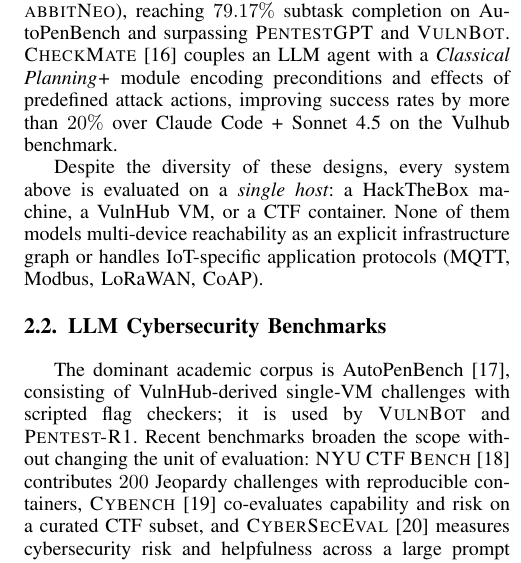
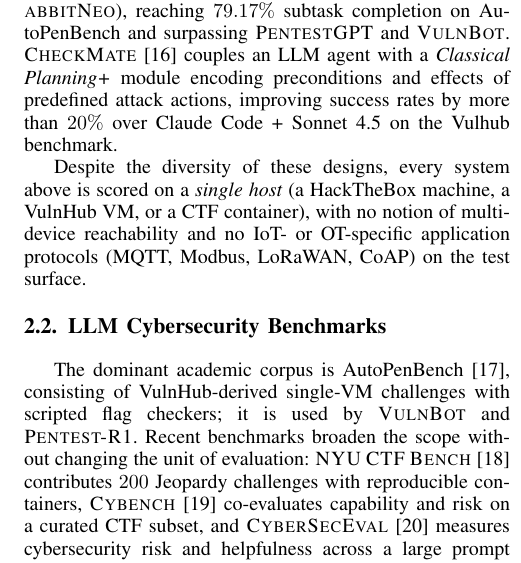
Before and after one commit to Tanguyvans/LANCE, a LaTeX paper (paper/paper_full.tex): part of one column of page 2 of 10, cut so that both start at the same text. Compiled offline with pdfLaTeX; a missing font is replaced by an installed copy or a similar font; a LaTeX package or settings file that is missing is left out.

Commit message:
paper: fix awkward 'None of them models...' sentence in §2.1
Replaced 'None of them models X or handles Y' (parallel verbs read
stiff and 'models' can be misread as a noun) with a single-clause
construction: 'with no notion of multi-device reachability and no
IoT-specific protocols on the test surface'.

```diff
--- a/paper/paper_full.tex
+++ b/paper/paper_full.tex
@@ -176,11 +176,11 @@
 predefined attack actions, improving success rates by more than $20\%$
 over Claude Code + Sonnet 4.5 on the Vulhub benchmark.
 
-Despite the diversity of these designs, every system above is evaluated
-on a \emph{single host}: a HackTheBox machine, a VulnHub VM, or a CTF
-container. None of them models multi-device reachability as an explicit
-infrastructure graph or handles IoT-specific application protocols
-(MQTT, Modbus, LoRaWAN, CoAP).
+Despite the diversity of these designs, every system above is scored on
+a \emph{single host} (a HackTheBox machine, a VulnHub VM, or a CTF
+container), with no notion of multi-device reachability and no IoT- or
+OT-specific application protocols (MQTT, Modbus, LoRaWAN, CoAP) on the
+test surface.
 
 \subsection{LLM Cybersecurity Benchmarks}
 \label{sec:related:bench}
```
Also changed, not shown: paper/paper_full.pdf.
